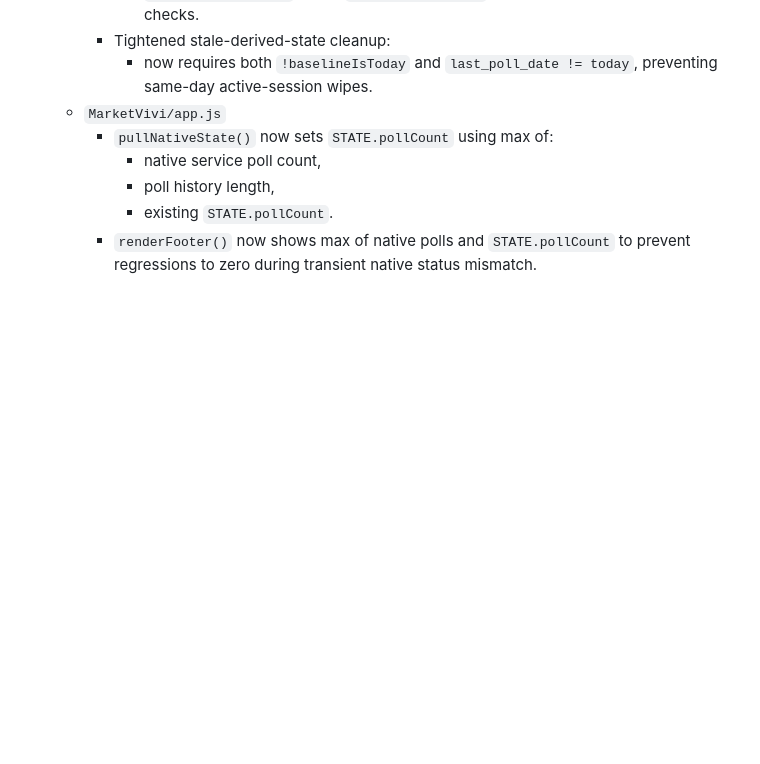
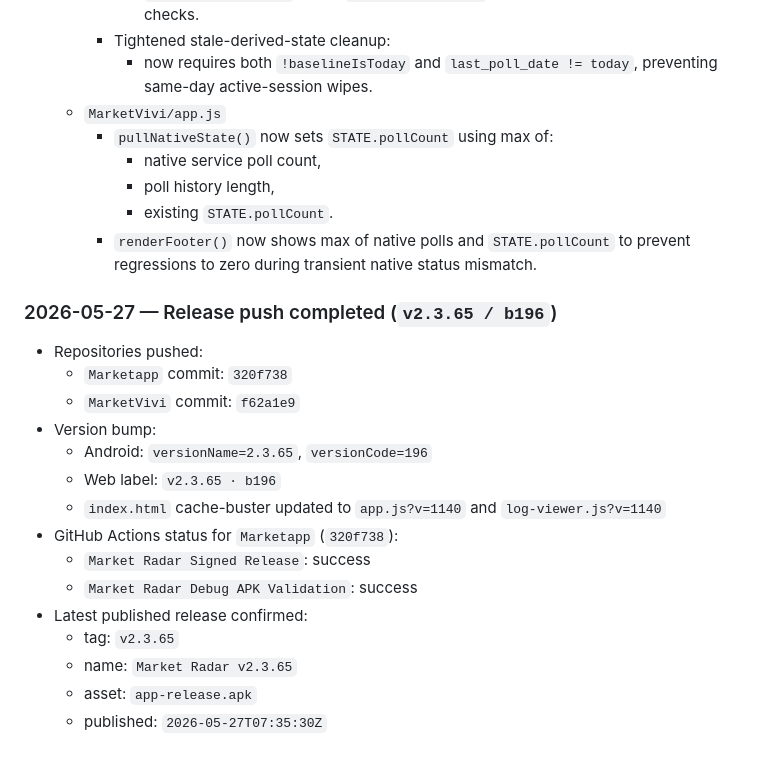
Before and after one commit to vivekashokan007-cloud/MarketVivi, a Markdown page: PROJECT_KNOWLEDGE.md, the part around the change. Drawn GitHub-style; blank space fills up the shorter version.

Commit message:
Document v2.3.65 release completion

```diff
--- a/PROJECT_KNOWLEDGE.md
+++ b/PROJECT_KNOWLEDGE.md
@@ -1330,3 +1330,21 @@ v2: b46(6234) → b50(3954) → b51(4033) → b52(4052) → b53(4106) → b53b(4
       - poll history length,
       - existing `STATE.pollCount`.
     - `renderFooter()` now shows max of native polls and `STATE.pollCount` to prevent regressions to zero during transient native status mismatch.
+
+### 2026-05-27 — Release push completed (`v2.3.65 / b196`)
+
+- Repositories pushed:
+  - `Marketapp` commit: `320f738`
+  - `MarketVivi` commit: `f62a1e9`
+- Version bump:
+  - Android: `versionName=2.3.65`, `versionCode=196`
+  - Web label: `v2.3.65 · b196`
+  - `index.html` cache-buster updated to `app.js?v=1140` and `log-viewer.js?v=1140`
+- GitHub Actions status for `Marketapp` (`320f738`):
+  - `Market Radar Signed Release`: success
+  - `Market Radar Debug APK Validation`: success
+- Latest published release confirmed:
+  - tag: `v2.3.65`
+  - name: `Market Radar v2.3.65`
+  - asset: `app-release.apk`
+  - published: `2026-05-27T07:35:30Z`
```
